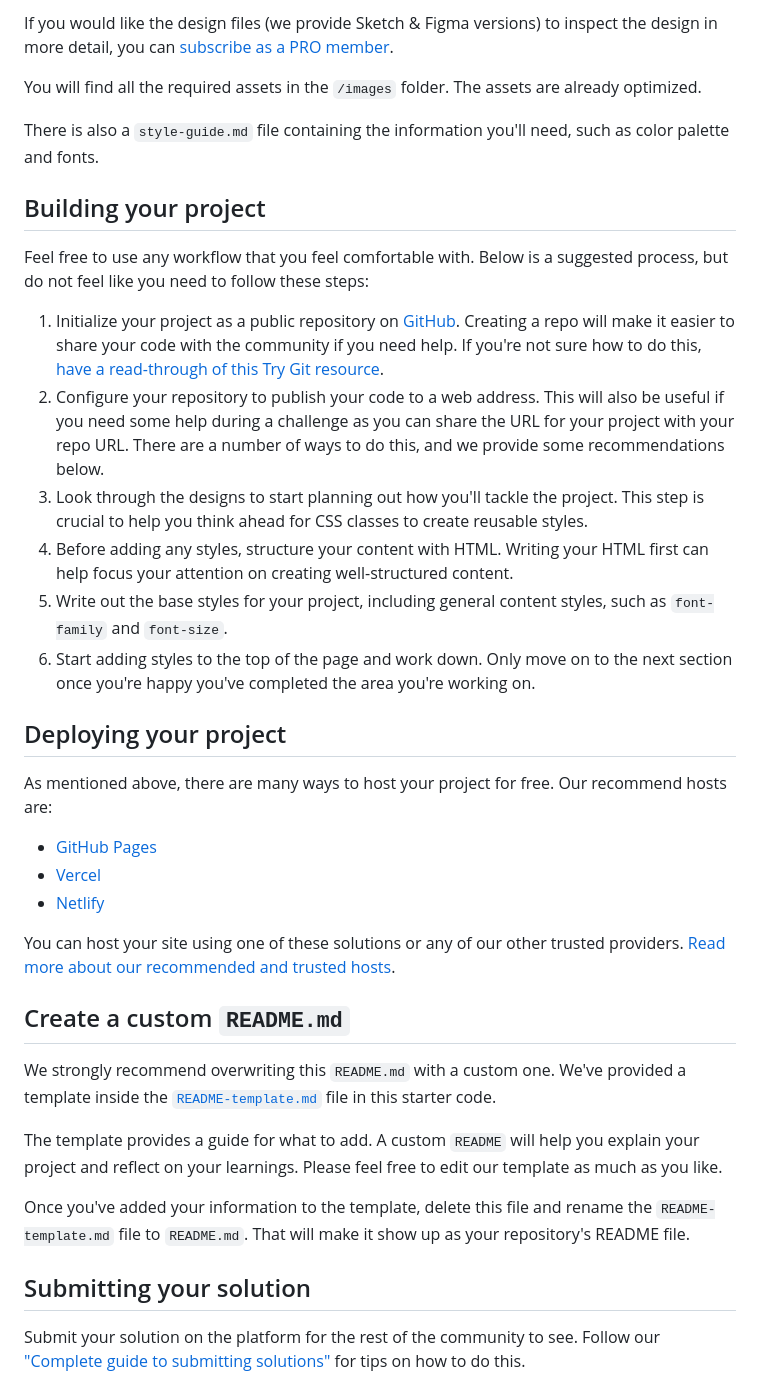
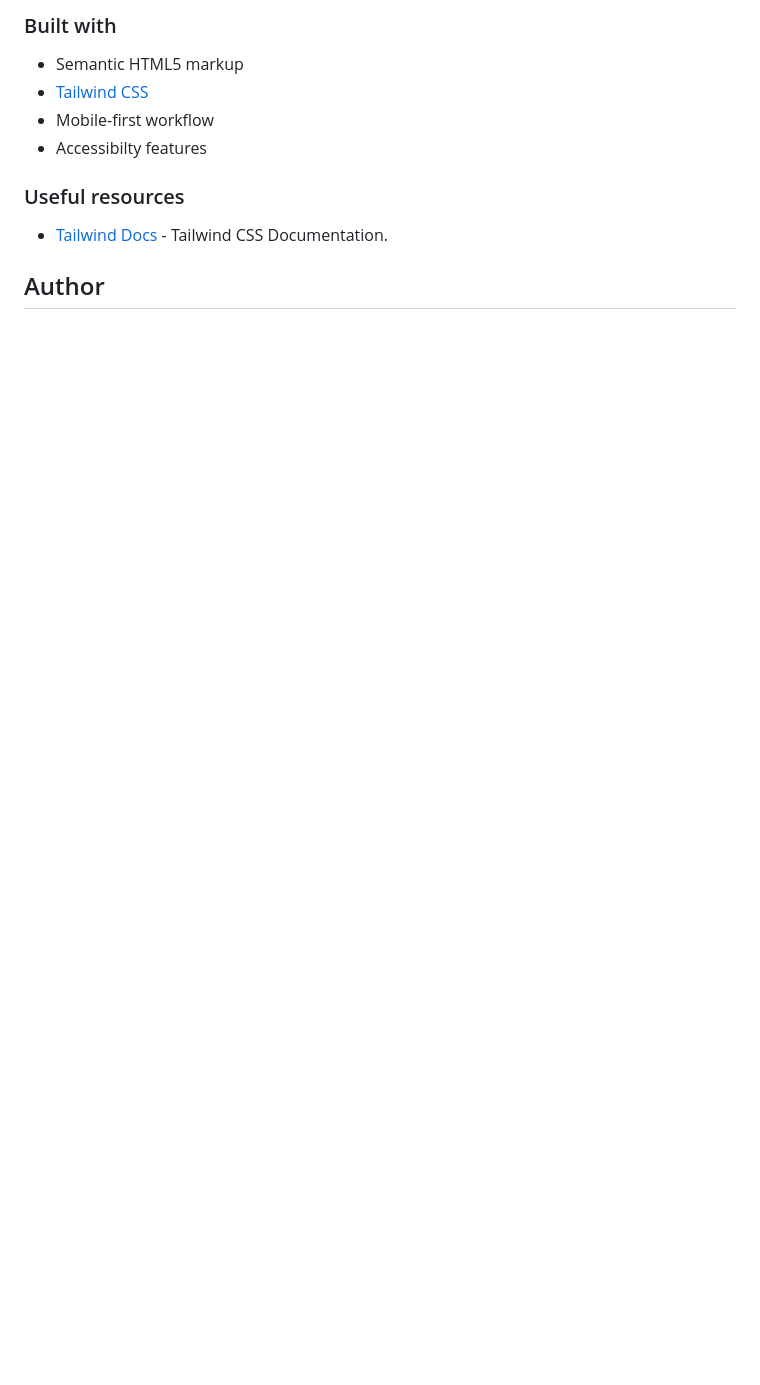
Before and after one commit to AGutierrezR/product-preview-card-component, a Markdown page: README.md, the part around the change printed below. Rendered like a GitHub page; blank space fills up the shorter version.

```diff
--- a/README.md
+++ b/README.md
@@ -31,40 +39,14 @@ The designs are in JPG static format. Using JPGs will mean that you'll need to u
 
-If you would like the design files (we provide Sketch & Figma versions) to inspect the design in more detail, you can [subscribe as a PRO member](https://www.frontendmentor.io/pro).
+### Built with
 
-You will find all the required assets in the `/images` folder. The assets are already optimized.
+- Semantic HTML5 markup
+- [Tailwind CSS](https://tailwindcss.com/)
+- Mobile-first workflow
+- Accessibilty features
 
-There is also a `style-guide.md` file containing the information you'll need, such as color palette and fonts.
+### Useful resources
 
-## Building your project
+- [Tailwind Docs](https://tailwindcss.com/docs/configuration) - Tailwind CSS Documentation.
 
-Feel free to use any workflow that you feel comfortable with. Below is a suggested process, but do not feel like you need to follow these steps:
+## Author
 
-1. Initialize your project as a public repository on [GitHub](https://github.com/). Creating a repo will make it easier to share your code with the community if you need help. If you're not sure how to do this, [have a read-through of this Try Git resource](https://try.github.io/).
-2. Configure your repository to publish your code to a web address. This will also be useful if you need some help during a challenge as you can share the URL for your project with your repo URL. There are a number of ways to do this, and we provide some recommendations below.
-3. Look through the designs to start planning out how you'll tackle the project. This step is crucial to help you think ahead for CSS classes to create reusable styles.
-4. Before adding any styles, structure your content with HTML. Writing your HTML first can help focus your attention on creating well-structured content.
-5. Write out the base styles for your project, including general content styles, such as `font-family` and `font-size`.
-6. Start adding styles to the top of the page and work down. Only move on to the next section once you're happy you've completed the area you're working on.
-
-## Deploying your project
-
-As mentioned above, there are many ways to host your project for free. Our recommend hosts are:
-
-- [GitHub Pages](https://pages.github.com/)
-- [Vercel](https://vercel.com/)
-- [Netlify](https://www.netlify.com/)
-
-You can host your site using one of these solutions or any of our other trusted providers. [Read more about our recommended and trusted hosts](https://medium.com/frontend-mentor/frontend-mentor-trusted-hosting-providers-bf000dfebe).
-
-## Create a custom `README.md`
-
-We strongly recommend overwriting this `README.md` with a custom one. We've provided a template inside the [`README-template.md`](./README-template.md) file in this starter code.
-
-The template provides a guide for what to add. A custom `README` will help you explain your project and reflect on your learnings. Please feel free to edit our template as much as you like.
-
-Once you've added your information to the template, delete this file and rename the `README-template.md` file to `README.md`. That will make it show up as your repository's README file.
-
-## Submitting your solution
-
-Submit your solution on the platform for the rest of the community to see. Follow our ["Complete guide to submitting solutions"](https://medium.com/frontend-mentor/a-complete-guide-to-submitting-solutions-on-frontend-mentor-ac6384162248) for tips on how to do this.
-
```
Also changed, not shown: other parts of README.md (+28 -39 lines), README-template.md (deleted, +0 -111 lines), screenshots/desktop-screenshot.jpeg (added), screenshots/mobile-screenshot.jpeg (added).
